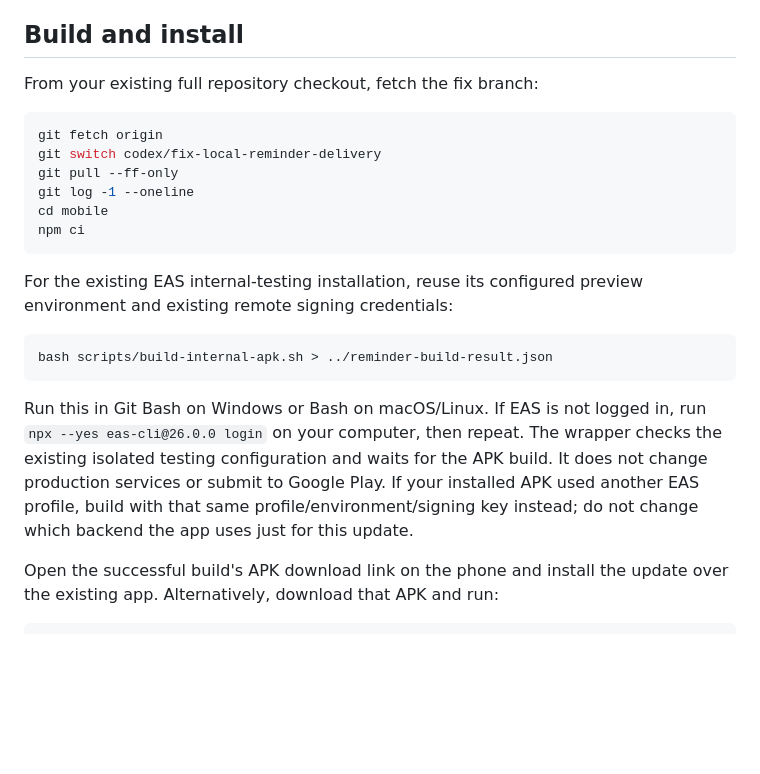
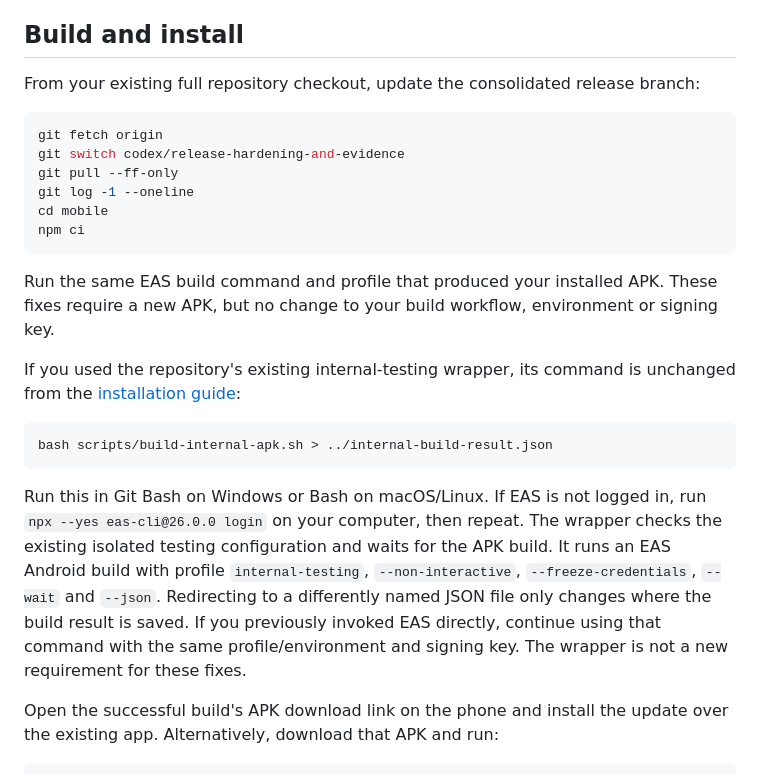
Before and after one commit to HaddadGavriel/HabbitTracker, a Markdown page: docs/local-reminders-phone-test.md, the part around the change. GitHub-like rendering; blank space fills up the shorter version.

Commit message:
Use consolidated release branch and existing EAS build workflow

````diff
--- a/docs/local-reminders-phone-test.md
+++ b/docs/local-reminders-phone-test.md
@@ -7,30 +7,36 @@ required for this change. Keep the existing backend, EAS project and signing key
 
 ## Build and install
 
-From your existing full repository checkout, fetch the fix branch:
+From your existing full repository checkout, update the consolidated release branch:
 
 ```bash
 git fetch origin
-git switch codex/fix-local-reminder-delivery
+git switch codex/release-hardening-and-evidence
 git pull --ff-only
 git log -1 --oneline
 cd mobile
 npm ci
 ```
 
-For the existing EAS internal-testing installation, reuse its configured preview
-environment and existing remote signing credentials:
+Run the same EAS build command and profile that produced your installed APK.
+These fixes require a new APK, but no change to your build workflow, environment
+or signing key.
+
+If you used the repository's existing internal-testing wrapper, its command is
+unchanged from the [installation guide](install-on-android-phones.md):
 
 ```bash
-bash scripts/build-internal-apk.sh > ../reminder-build-result.json
+bash scripts/build-internal-apk.sh > ../internal-build-result.json
 ```
 
 Run this in Git Bash on Windows or Bash on macOS/Linux. If EAS is not logged in,
 run `npx --yes eas-cli@26.0.0 login` on your computer, then repeat. The wrapper
 checks the existing isolated testing configuration and waits for the APK build.
-It does not change production services or submit to Google Play. If your installed
-APK used another EAS profile, build with that same profile/environment/signing key
-instead; do not change which backend the app uses just for this update.
+It runs an EAS Android build with profile `internal-testing`, `--non-interactive`,
+`--freeze-credentials`, `--wait` and `--json`. Redirecting to a differently named
+JSON file only changes where the build result is saved. If you previously invoked
+EAS directly, continue using that command with the same profile/environment and
+signing key. The wrapper is not a new requirement for these fixes.
 
 Open the successful build's APK download link on the phone and install the update
 over the existing app. Alternatively, download that APK and run:
````
Also changed, not shown: docs/release-evidence/2026-11-05-local-reminders.md (+4 -3 lines).
